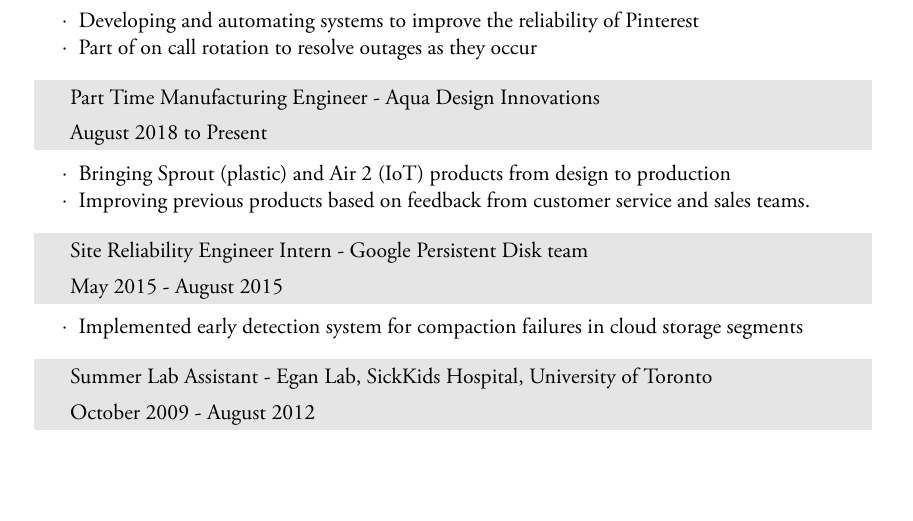
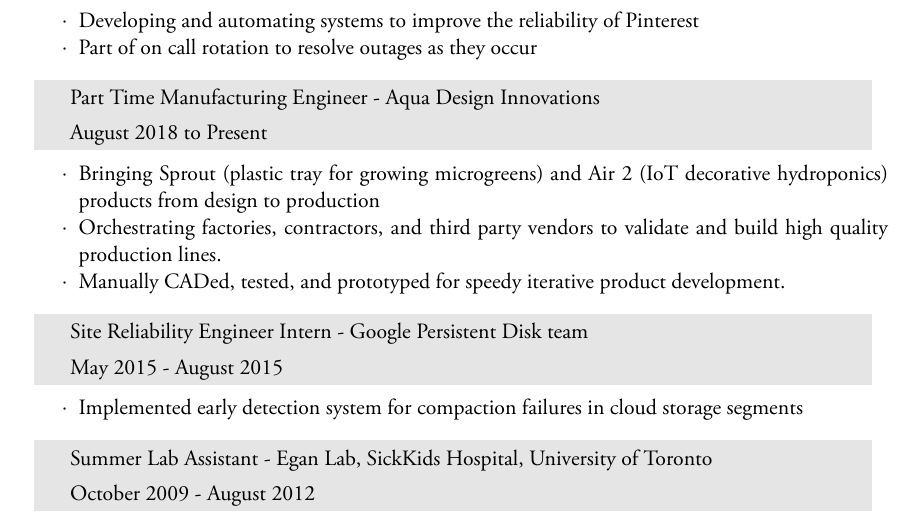
Before and after one commit to ruthgrace/ruth_grace_wong_resume, a LaTeX CV (Ruth_Wong_Resume.tex): part of the page, cut so that both start at the same text, the shorter picture padded with empty space. The pictures show the PDF file Ruth_Wong_Resume.pdf that the author committed with the source.

Commit message:
update ADI entry

```diff
--- a/Ruth_Wong_Resume.tex
+++ b/Ruth_Wong_Resume.tex
@@ -117,8 +117,9 @@
 \end{tabularx}
 \vspace{-0.1cm}
 \begin{itemize} \itemsep-0.2cm
-\item[$\cdot$] Bringing Sprout (plastic) and Air 2 (IoT) products from design to production\\
-\item[$\cdot$] Improving previous products based on feedback from customer service and sales teams.\\
+\item[$\cdot$] Bringing Sprout (plastic tray for growing microgreens) and Air 2 (IoT decorative hydroponics) products from design to production\\
+\item[$\cdot$] Orchestrating factories, contractors, and third party vendors to validate and build high quality production lines.\\
+\item[$\cdot$] Manually CADed, tested, and prototyped for speedy iterative product development.\\
 \end{itemize}
 
 \begin{tabularx}{0.97\linewidth}{>{\raggedleft\scshape}p{0cm}X}
```
Also changed, not shown: Ruth_Wong_Resume.pdf.
